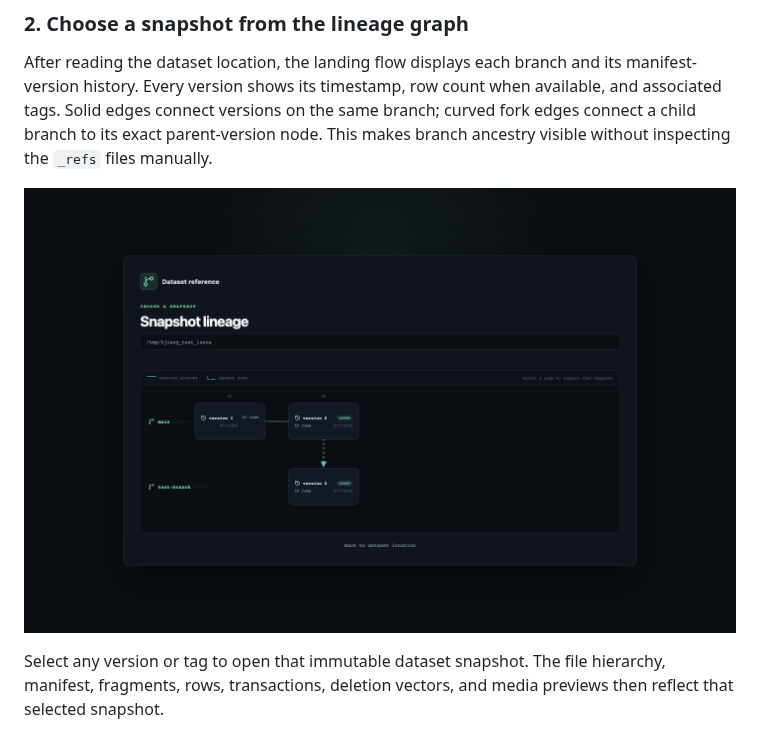
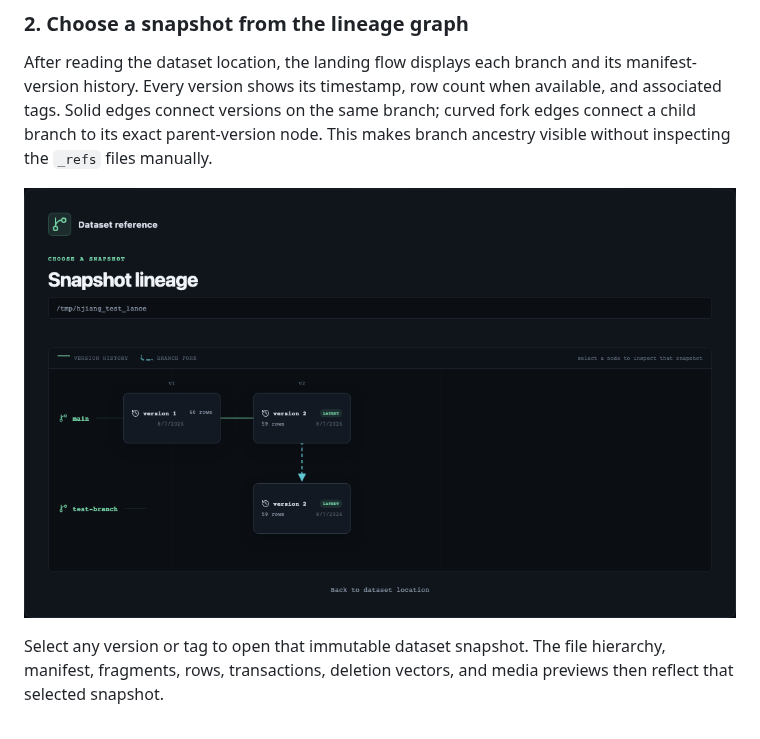
Before and after one commit to dentiny/lance-inspector, a Markdown page: README.md, the part around the change. Drawn GitHub-style; pictures changed too: docs/images/snapshot-lineage-graph.png (added), docs/images/snapshot-lineage.png (deleted).

Commit message:
Fix readme screenshot

```diff
--- a/README.md
+++ b/README.md
@@ -112,7 +112,7 @@ available, and associated tags. Solid edges connect versions on the same branch;
 curved fork edges connect a child branch to its exact parent-version node. This
 makes branch ancestry visible without inspecting the `_refs` files manually.
 
-![Interactive snapshot lineage graph showing version and fork edges](docs/images/snapshot-lineage.png)
+![Interactive snapshot lineage graph showing version and fork edges](docs/images/snapshot-lineage-graph.png)
 
 Select any version or tag to open that immutable dataset snapshot. The file
 hierarchy, manifest, fragments, rows, transactions, deletion vectors, and media
```
